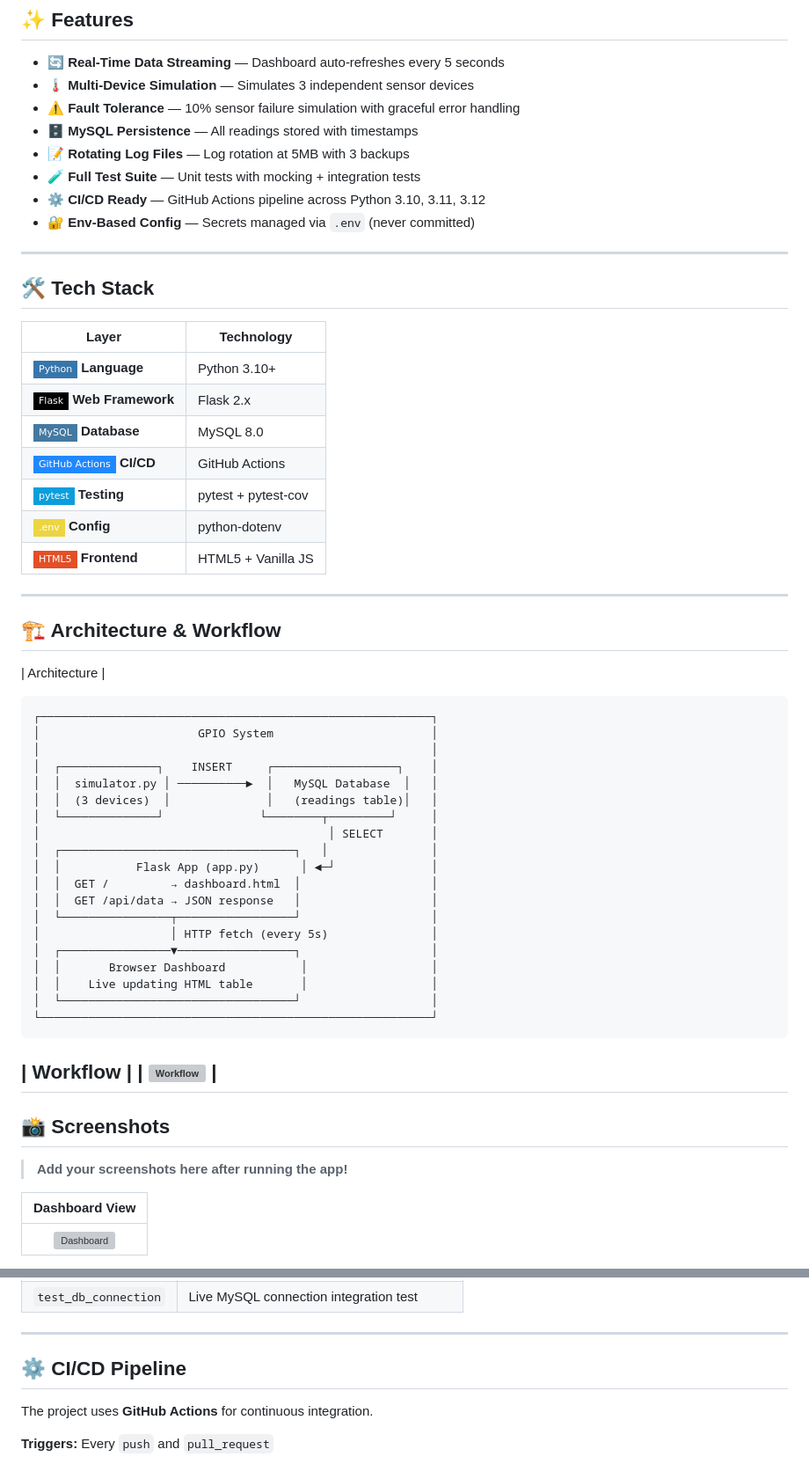
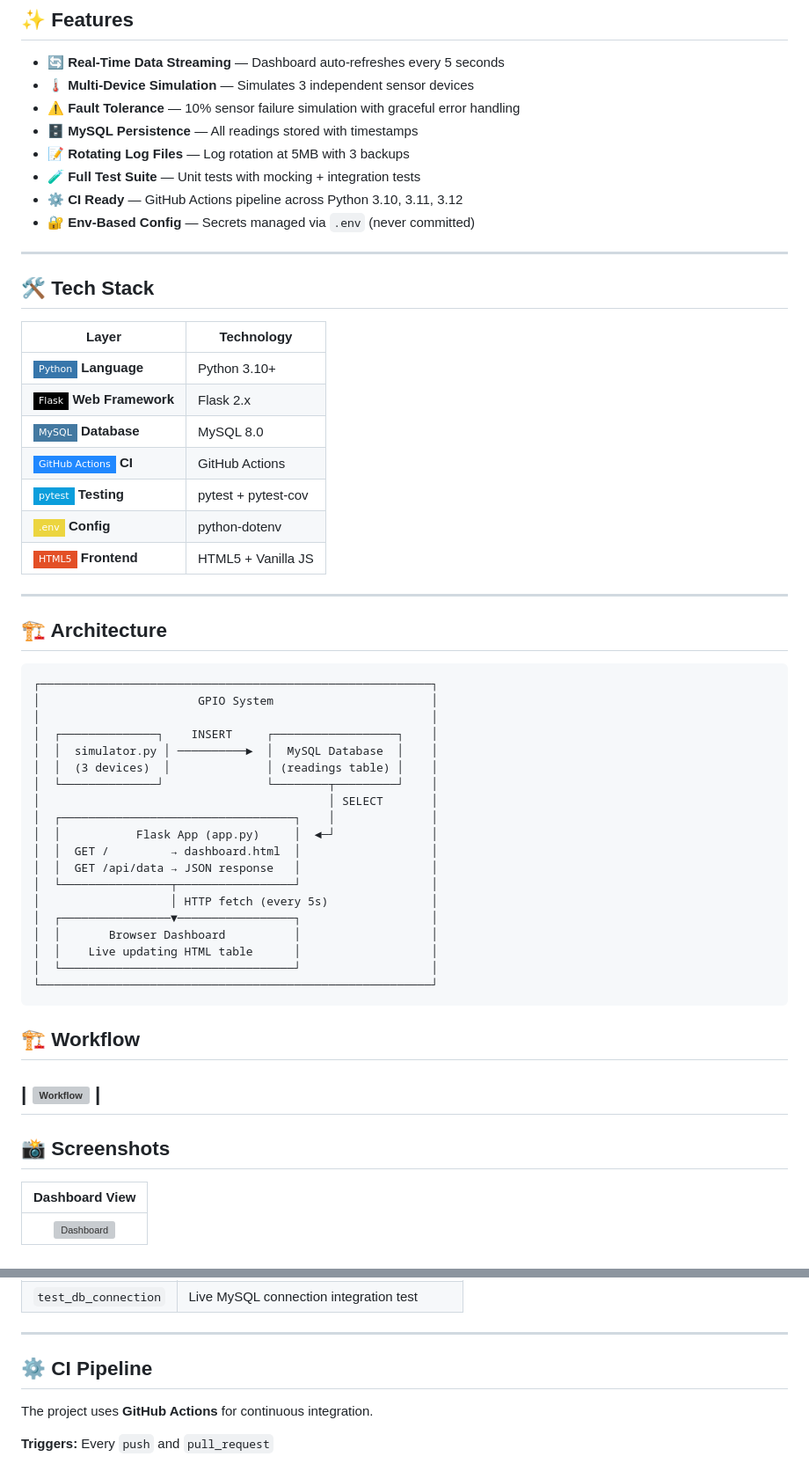
Before and after one commit to vishnugi/new_gpio, a Markdown page: README.md, 2 parts joined by grey strips. Shown at 88% size. GitHub-like rendering; badges without logos; grey boxes are pictures that could not be loaded.

````diff
--- a/README.md
+++ b/README.md
@@ -57,7 +58,7 @@
 - 🗄️ **MySQL Persistence** — All readings stored with timestamps
 - 📝 **Rotating Log Files** — Log rotation at 5MB with 3 backups
 - 🧪 **Full Test Suite** — Unit tests with mocking + integration tests
-- ⚙️ **CI/CD Ready** — GitHub Actions pipeline across Python 3.10, 3.11, 3.12
+- ⚙️ **CI Ready** — GitHub Actions pipeline across Python 3.10, 3.11, 3.12
 - 🔐 **Env-Based Config** — Secrets managed via `.env` (never committed)
 
 ---
@@ -69,45 +70,44 @@
 | ![Python](https://img.shields.io/badge/-Python-3776AB?logo=python&logoColor=white&style=flat-square) **Language** | Python 3.10+ |
 | ![Flask](https://img.shields.io/badge/-Flask-000000?logo=flask&logoColor=white&style=flat-square) **Web Framework** | Flask 2.x |
 | ![MySQL](https://img.shields.io/badge/-MySQL-4479A1?logo=mysql&logoColor=white&style=flat-square) **Database** | MySQL 8.0 |
-| ![GitHub Actions](https://img.shields.io/badge/-GitHub_Actions-2088FF?logo=githubactions&logoColor=white&style=flat-square) **CI/CD** | GitHub Actions |
+| ![GitHub Actions](https://img.shields.io/badge/-GitHub_Actions-2088FF?logo=githubactions&logoColor=white&style=flat-square) **CI** | GitHub Actions |
 | ![pytest](https://img.shields.io/badge/-pytest-0A9EDC?logo=pytest&logoColor=white&style=flat-square) **Testing** | pytest + pytest-cov |
 | ![dotenv](https://img.shields.io/badge/-.env-ECD53F?logo=dotenv&logoColor=black&style=flat-square) **Config** | python-dotenv |
 | ![HTML5](https://img.shields.io/badge/-HTML5-E34F26?logo=html5&logoColor=white&style=flat-square) **Frontend** | HTML5 + Vanilla JS |
 
 ---
 
-## 🏗️ Architecture & Workflow
-
-| Architecture |
+## 🏗️ Architecture
 
 ```
 ┌─────────────────────────────────────────────────────────┐
 │                       GPIO System                       │
 │                                                         │
 │  ┌──────────────┐    INSERT     ┌──────────────────┐    │
-│  │  simulator.py │ ──────────►  │   MySQL Database  │   │
-│  │  (3 devices)  │              │   (readings table)│   │
-│  └──────────────┘              └────────┬─────────┘     │
+│  │  simulator.py │ ──────────►  │  MySQL Database  │    │
+│  │  (3 devices)  │              │ (readings table) │    │
+│  └──────────────┘               └────────┬─────────┘    │
 │                                          │ SELECT       │
-│  ┌──────────────────────────────────┐   │               │
-│  │           Flask App (app.py)      │ ◄─┘              │
+│  ┌──────────────────────────────────┐    │              │
+│  │           Flask App (app.py)     │  ◄─┘              │
 │  │  GET /         → dashboard.html  │                   │
 │  │  GET /api/data → JSON response   │                   │
 │  └────────────────┬─────────────────┘                   │
 │                   │ HTTP fetch (every 5s)               │
 │  ┌────────────────▼─────────────────┐                   │
-│  │       Browser Dashboard           │                  │
-│  │    Live updating HTML table       │                  │
+│  │       Browser Dashboard          │                   │
+│  │    Live updating HTML table      │                   │
 │  └──────────────────────────────────┘                   │
 └─────────────────────────────────────────────────────────┘
 ```
-| Workflow |
+
+## 🏗️ Workflow
+
+
 | ![Workflow](https://i.ibb.co/HJW4VYB/Untitled-design.gif) |
 ---
 
 ## 📸 Screenshots
-
-> **Add your screenshots here after running the app!**
 
 | Dashboard View |
 |:---:|
@@ -344,7 +344,7 @@ pytest tests/test_database.py -v
 
 ---
 
-## ⚙️ CI/CD Pipeline
+## ⚙️ CI Pipeline
 
 The project uses **GitHub Actions** for continuous integration.
 
````
Also changed, not shown: other parts of README.md (+3 -2 lines).
